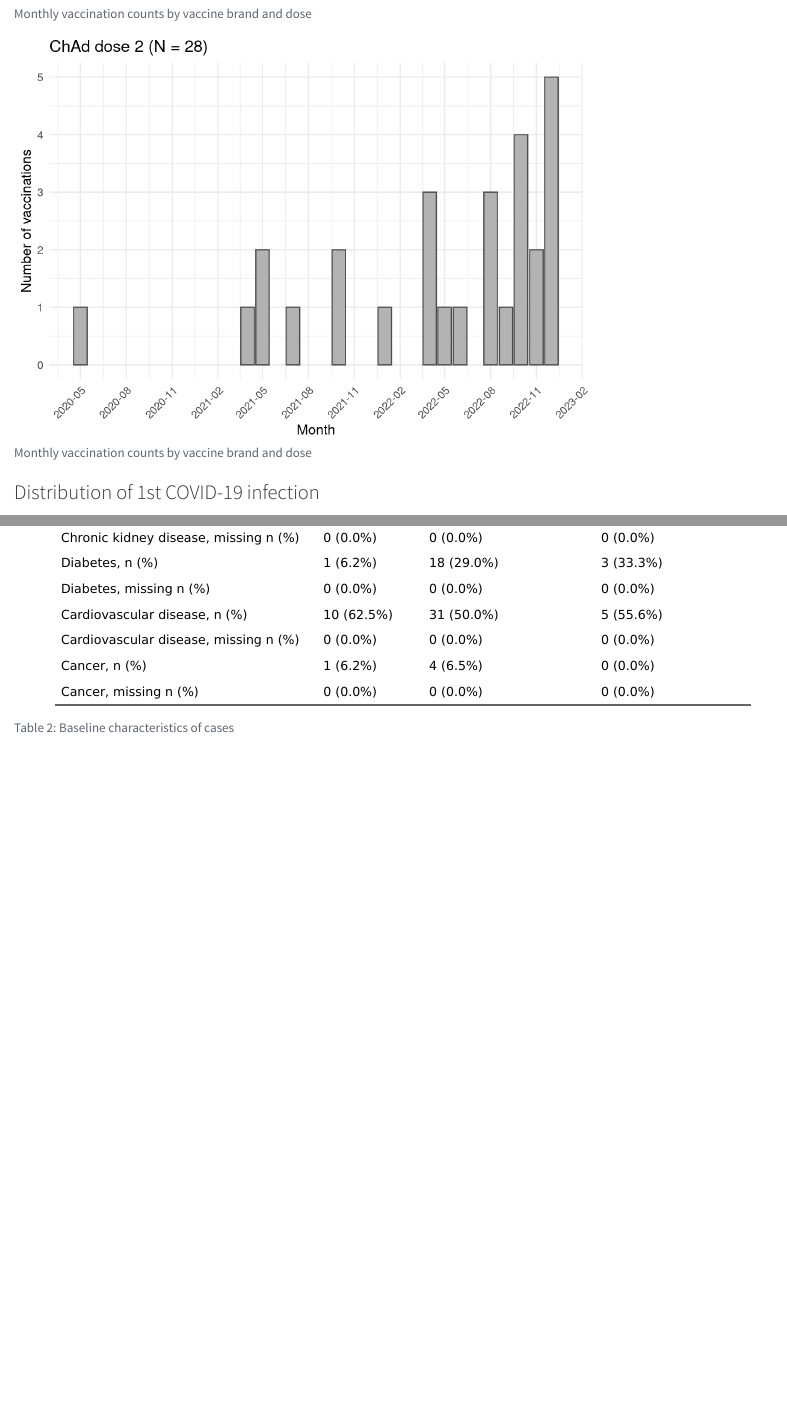
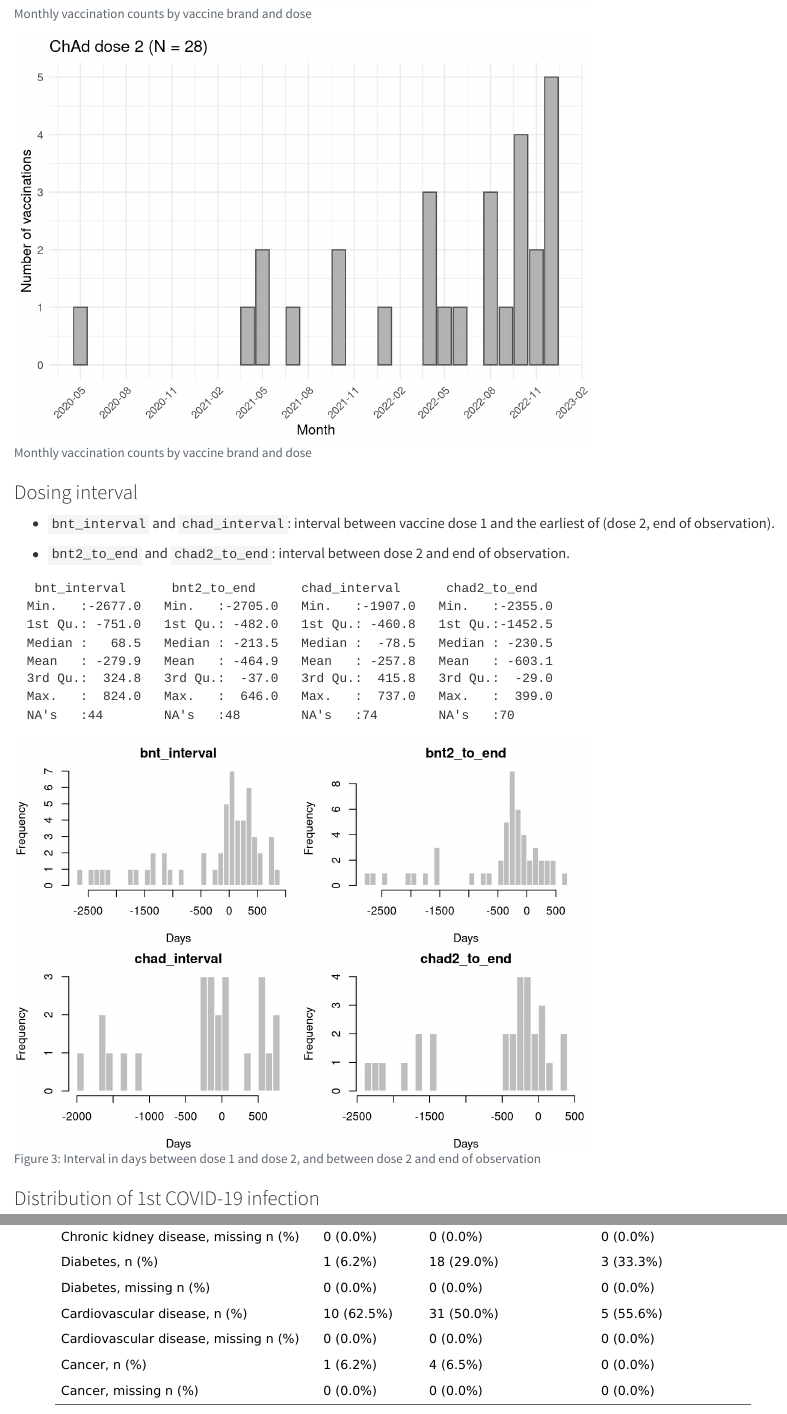
Before and after one commit to trangtph/SCCS_risk_window, a Quarto document (Code/Descriptive Analysis.qmd): the page in a window 1100 px wide, from 4020 px down, and a second part further down, joined at a grey line. Rendered offline with R 4.5, knitr and Pandoc in place of Quarto, with nearby package versions; drawn as R Markdown's standard HTML page in place of the format the file asks for.

Commit message:
Add figures for dosing interval

````diff
--- a/Code/Descriptive Analysis.qmd
+++ b/Code/Descriptive Analysis.qmd
@@ -128,6 +128,61 @@ plot_monthly_counts(cdm_sccs$covid_vacc_wide,
                     date_var = chad_2_date,
                     label = "ChAd dose 2",ylab = "Number of vaccinations")
 ```
+### Dosing interval
+
+- `bnt_interval` and `chad_interval`: interval between vaccine dose 1 and the earliest of (dose 2, end of observation).
+
+- `bnt2_to_end` and `chad2_to_end`: interval between dose 2 and end of observation.
+
+```{r}
+# Calculate the interval between dose 1 and dose 2, and between dose 2 and end of observation
+cdm_sccs$covid_vacc_wide <- cdm_sccs$covid_vacc_wide %>%
+  left_join(cdm_sccs$individual %>% select(id, obs_end_date), by = "id")
+
+cdm_sccs$covid_vacc_wide <- cdm_sccs$covid_vacc_wide %>%
+  mutate(bnt_interval = ifelse(!is.na(bnt_2_date),
+                               as.numeric(pmin(bnt_2_date, obs_end_date) - bnt_1_date),
+                               as.numeric(obs_end_date - bnt_1_date)),
+         bnt2_to_end =  as.numeric(obs_end_date) - as.numeric(bnt_2_date),
+         chad_interval = ifelse(!is.na(chad_2_date),
+                               as.numeric(pmin(chad_2_date, obs_end_date) - chad_1_date),
+                               as.numeric(obs_end_date - chad_2_date)),
+         chad2_to_end =  as.numeric(obs_end_date) - as.numeric(chad_2_date)
+         )
+```
+
+```{r}
+#| label: fig-dose-interval
+#| fig-cap: "Interval in days between dose 1 and dose 2, and between dose 2 and end of observation"
+#| fig-height: 5
+
+# Summarise the intervals
+vars <- c(
+  "bnt_interval",
+  "bnt2_to_end",
+  "chad_interval",
+  "chad2_to_end"
+)
+
+summary(cdm_sccs$covid_vacc_wide[
+  , vars
+])
+
+# Histograms of intervals
+par(mfrow = c(2, 2), mar = c(4, 4, 2, 1))
+
+for (v in vars) {
+  hist(
+    cdm_sccs$covid_vacc_wide[[v]],
+    breaks = 30,
+    main = v,
+    xlab = "Days",
+    col = "grey",
+    border = "white"
+  )
+}
+```
+
 
 ### Distribution of 1st COVID-19 infection
 
@@ -540,2 +592 @@ tbl_baseline <- make_table1(
 
-```{r eval=TRUE}
@@ -558,8 +605,5 @@ tbl_baseline_format
 ```
 
 ```{r eval=FALSE}
-#| label: "tbl-baseline2"
-#| tbl-cap: "Baseline characteristics of cases"
-#|
 tbl_baseline
 ```
````
Also changed, not shown: Code/Descriptive Analysis.qmd (17 more changed lines), 28 other files.
